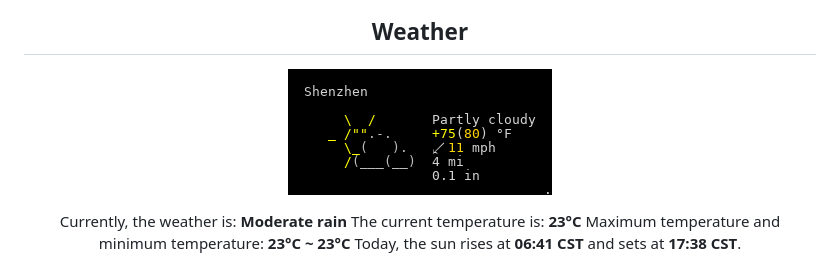
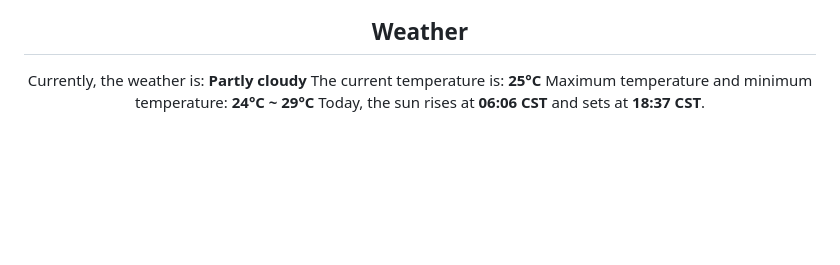
Before and after one commit to DukeNan/DukeNan, a Markdown page: README.md, the part around one of its changes. GitHub-like rendering; pictures changed too: images/weather.png; blank space fills up the shorter version.

Commit message:
update README,  Sun Sep 06 04:03 CST

```diff
--- a/README.md
+++ b/README.md
@@ -35,14 +35,11 @@ Hi, I'm Shaun, a backend engineer from Shenzhen, China. Dedicated to being a ful
     <img height="300px" src="./images/sz03.jpeg" />
 </p>
 <h2 align="center">Weather</h2>
-<p align=center>
-    <img src="./images/weather.png" align="center">
-</p>
 <p align="center">
-    Currently, the weather is: <b> Moderate rain</b></br>
-    The current temperature is: <b> 23°C</b></br>
-    Maximum temperature and minimum temperature: <b>23°C ~ 23°C </b></br>
-    Today, the sun rises at <b>06:41 CST</b> and sets at <b>17:38 CST</b>.
+    Currently, the weather is: <b> Partly cloudy</b></br>
+    The current temperature is: <b> 25°C</b></br>
+    Maximum temperature and minimum temperature: <b>24°C ~ 29°C </b></br>
+    Today, the sun rises at <b>06:06 CST</b> and sets at <b>18:37 CST</b>.
 </p>
 <p align="center">
     This <i>README</i> file is generated <b>every 3 hours</b>!</br>
```
Also changed, not shown: other parts of README.md (+1 -1 lines).
